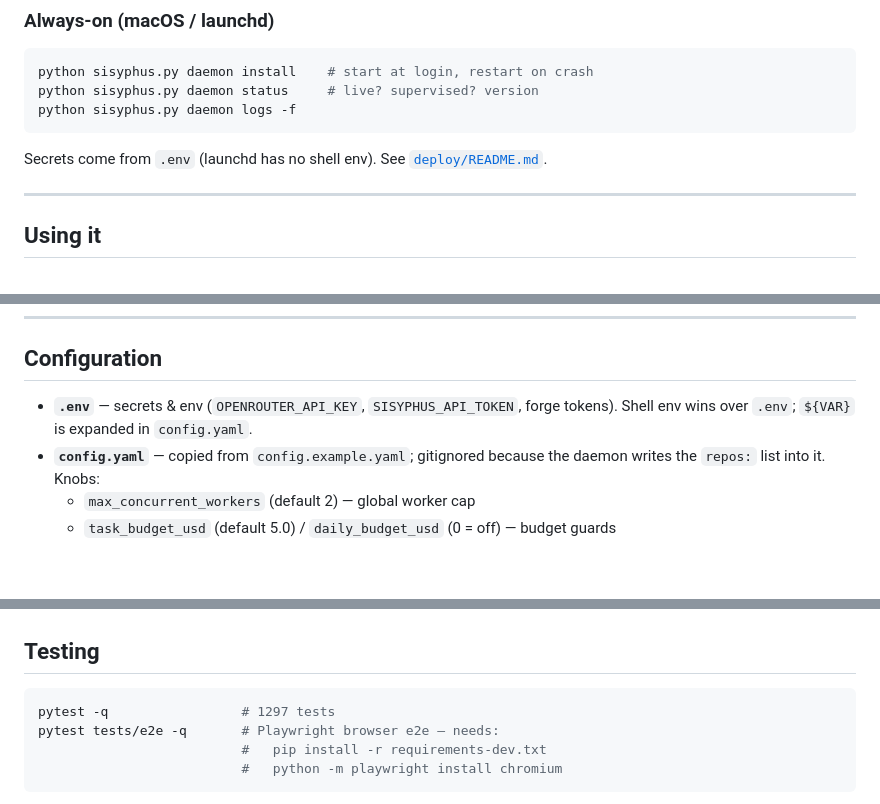
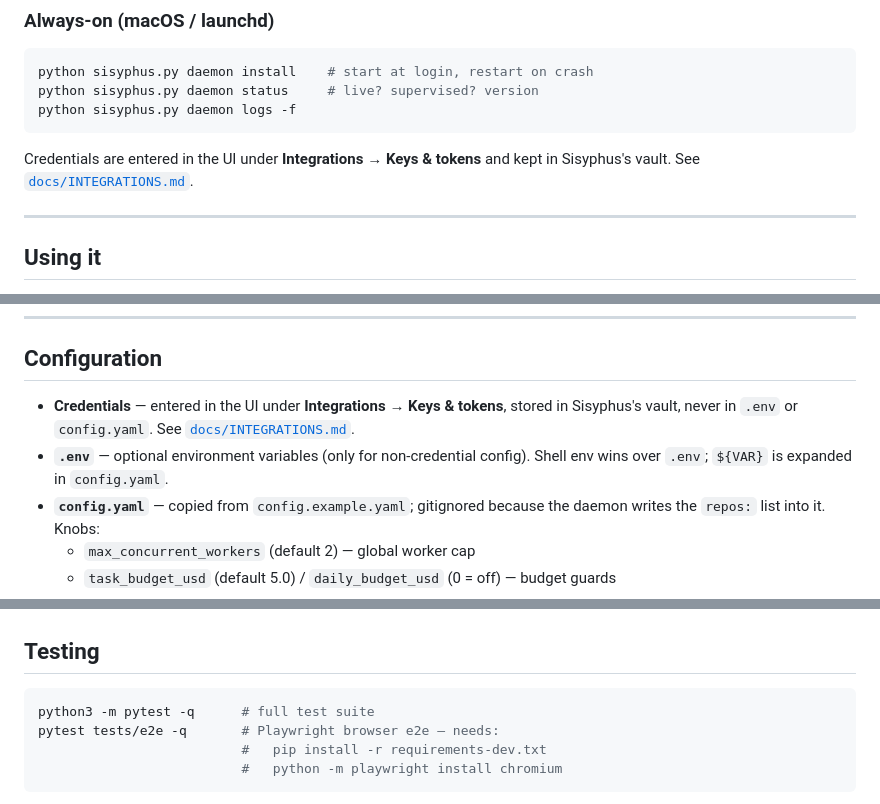
Before and after one commit to onelenyk/agentsbox, a Markdown page: sisyphus/README.md, 3 parts joined by grey strips. Drawn GitHub-style; blank space fills up the shorter version.

Commit message:
docs: update README and docs about test count and credential management
- Remove hard-coded test count (1297) from badges and docs; use instructions to run the suite instead
- Update credentials documentation to reflect current mechanism: entered in UI under Integrations → Keys & tokens, stored in Sisyphus's vault
- Fix references in both root README.md and sisyphus/README.md
- Add link to docs/INTEGRATIONS.md for credential management details
- Clarify that .env is for non-credential environment variables only

Fixes T10 acceptance criteria: grep for "1297|in .env" now returns no stale claims.
Co-Authored-By: Claude Haiku 4.5 <noreply@anthropic.com>

````diff
--- a/sisyphus/README.md
+++ b/sisyphus/README.md
@@ -119,7 +119,7 @@ python sisyphus.py daemon status     # live? supervised? version
 python sisyphus.py daemon logs -f
 ```
 
-Secrets come from `.env` (launchd has no shell env). See [`deploy/README.md`](deploy/README.md).
+Credentials are entered in the UI under **Integrations → Keys & tokens** and kept in Sisyphus's vault. See [`docs/INTEGRATIONS.md`](docs/INTEGRATIONS.md).
 
 ---
 
@@ -166,8 +166,10 @@ sisyphus dev      install-hooks        # pre-push hook that runs the test suite
 
 ## Configuration
 
-- **`.env`** — secrets & env (`OPENROUTER_API_KEY`, `SISYPHUS_API_TOKEN`, forge
-  tokens). Shell env wins over `.env`; `${VAR}` is expanded in `config.yaml`.
+- **Credentials** — entered in the UI under **Integrations → Keys & tokens**, stored
+  in Sisyphus's vault, never in `.env` or `config.yaml`. See [`docs/INTEGRATIONS.md`](docs/INTEGRATIONS.md).
+- **`.env`** — optional environment variables (only for non-credential config). Shell env wins
+  over `.env`; `${VAR}` is expanded in `config.yaml`.
 - **`config.yaml`** — copied from `config.example.yaml`; gitignored because the
   daemon writes the `repos:` list into it. Knobs:
   - `max_concurrent_workers` (default 2) — global worker cap
@@ -226,7 +228,7 @@ docs/          architecture + feature notes
 ## Testing
 
 ```bash
-pytest -q                 # 1297 tests
+python3 -m pytest -q      # full test suite
 pytest tests/e2e -q       # Playwright browser e2e — needs:
                           #   pip install -r requirements-dev.txt
                           #   python -m playwright install chromium
````
Also changed, not shown: README.md (+3 -4 lines).
